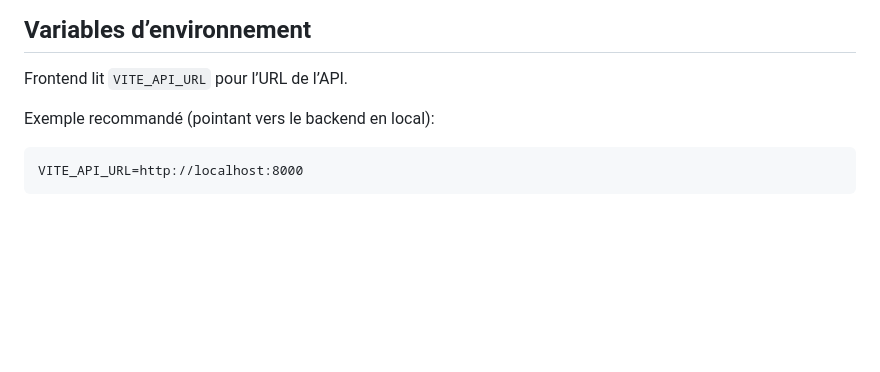
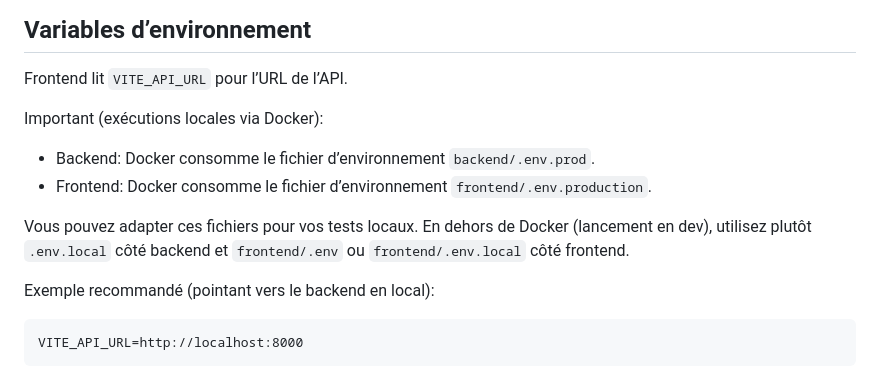
Before and after one commit to AdrienBaptiste/MyBank, a Markdown page: README.md, the part around the change. GitHub-like rendering; blank space fills up the shorter version.

Commit message:
doc: maj du readme

````diff
--- a/README.md
+++ b/README.md
@@ -21,6 +21,12 @@ Infra: Docker (frontend, backend, MySQL, phpMyAdmin)
 
 ## Variables d’environnement
 Frontend lit `VITE_API_URL` pour l’URL de l’API.
+
+Important (exécutions locales via Docker):
+- Backend: Docker consomme le fichier d’environnement `backend/.env.prod`.
+- Frontend: Docker consomme le fichier d’environnement `frontend/.env.production`.
+
+Vous pouvez adapter ces fichiers pour vos tests locaux. En dehors de Docker (lancement en dev), utilisez plutôt `.env.local` côté backend et `frontend/.env` ou `frontend/.env.local` côté frontend.
 
 Exemple recommandé (pointant vers le backend en local):
 ```
````
